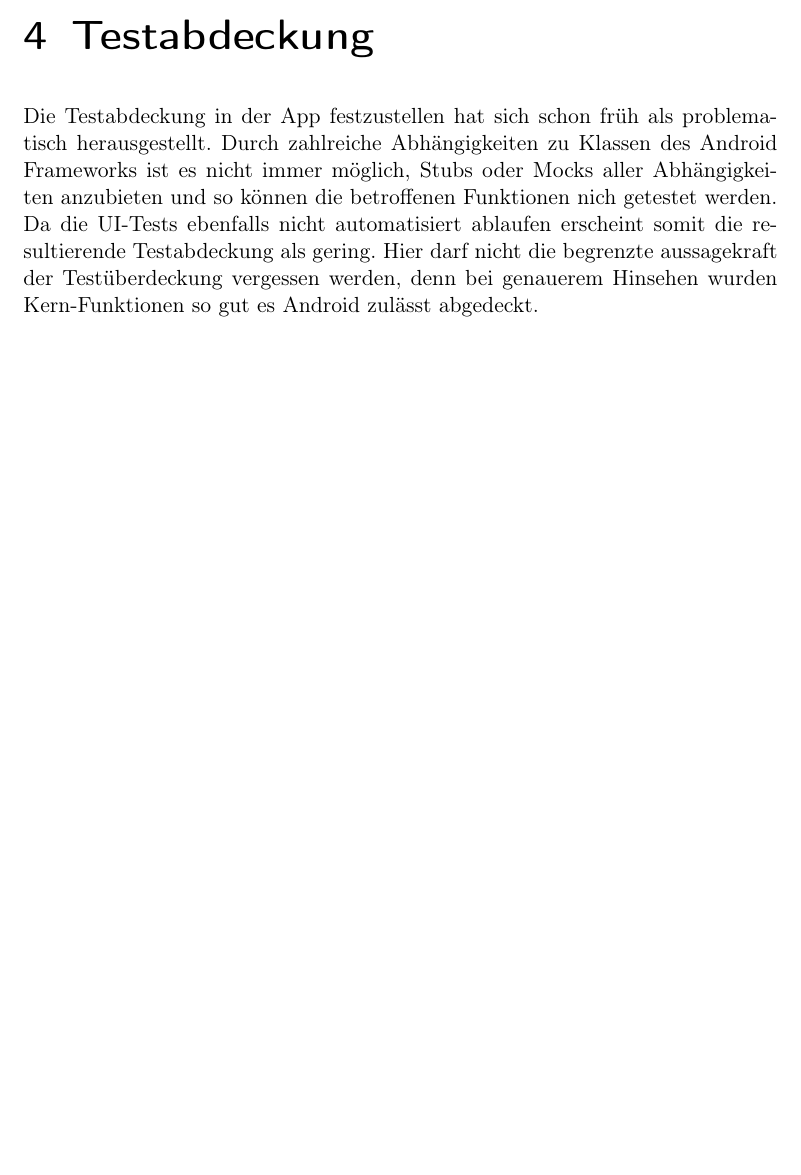
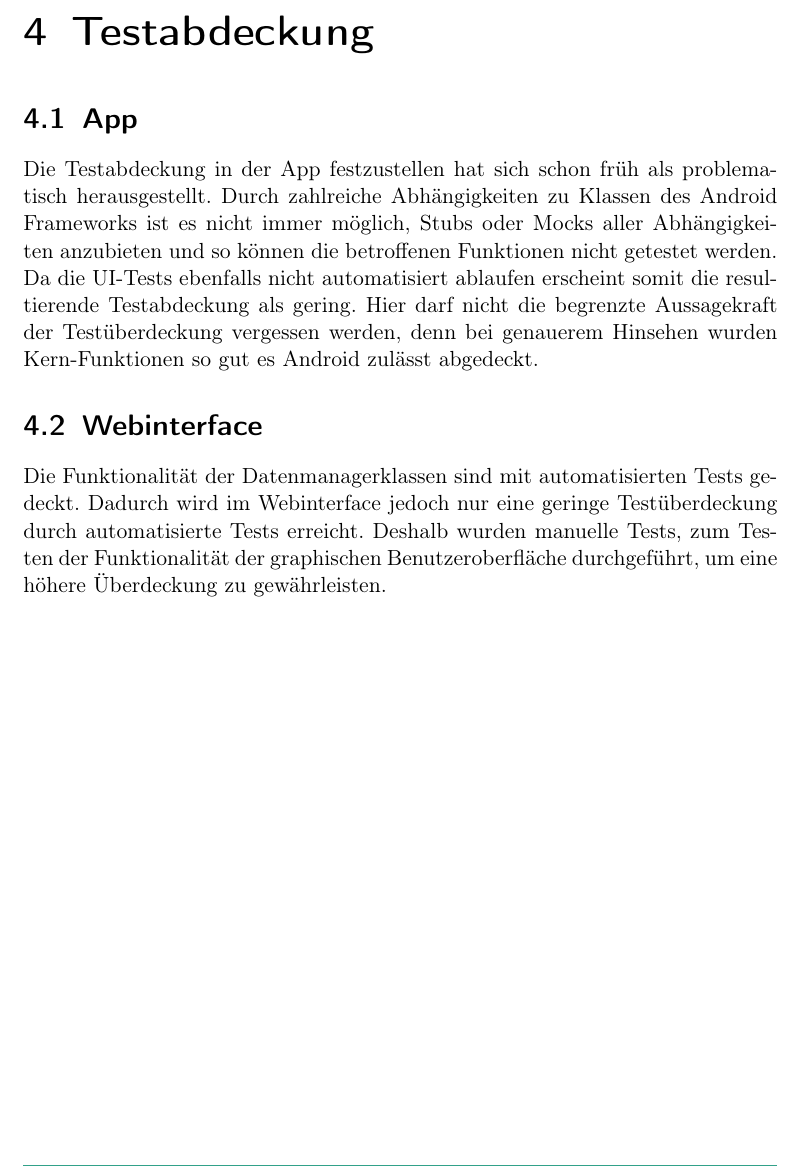
Before and after one commit to cCirclEe/pcc-qa, a LaTeX document (document/PCC-QA.tex, which reads document/subtopicsQA/testCoverage.tex): part of page 24 of 28, cut so that both start at the same text, the shorter picture padded with empty space. Compiled offline with pdfLaTeX.

Commit message:
coverage interface

```diff
--- a/document/subtopicsQA/testCoverage.tex
+++ b/document/subtopicsQA/testCoverage.tex
@@ -1,2 +1,6 @@
 \chapter{Testabdeckung}
-Die Testabdeckung in der App festzustellen hat sich schon früh als problematisch herausgestellt. Durch zahlreiche Abhängigkeiten zu Klassen des Android Frameworks ist es nicht immer möglich, Stubs oder Mocks aller Abhängigkeiten anzubieten und so können die betroffenen Funktionen nich getestet werden. Da die UI-Tests ebenfalls nicht automatisiert ablaufen erscheint somit die resultierende Testabdeckung als gering. Hier darf nicht die begrenzte aussagekraft der Testüberdeckung vergessen werden, denn bei genauerem Hinsehen wurden Kern-Funktionen so gut es Android zulässt abgedeckt.
+\section{App}
+Die Testabdeckung in der App festzustellen hat sich schon früh als problematisch herausgestellt. Durch zahlreiche Abhängigkeiten zu Klassen des Android Frameworks ist es nicht immer möglich, Stubs oder Mocks aller Abhängigkeiten anzubieten und so können die betroffenen Funktionen nicht getestet werden. Da die UI-Tests ebenfalls nicht automatisiert ablaufen erscheint somit die resultierende Testabdeckung als gering. Hier darf nicht die begrenzte Aussagekraft der Testüberdeckung vergessen werden, denn bei genauerem Hinsehen wurden Kern-Funktionen so gut es Android zulässt abgedeckt.
+
+\section{Webinterface}
+Die Funktionalität der Datenmanagerklassen sind mit automatisierten Tests gedeckt. Dadurch wird im Webinterface jedoch nur eine geringe Testüberdeckung durch automatisierte Tests erreicht. Deshalb wurden manuelle Tests, zum Testen der Funktionalität der graphischen Benutzeroberfläche durchgeführt, um eine höhere Überdeckung zu gewährleisten.
```
